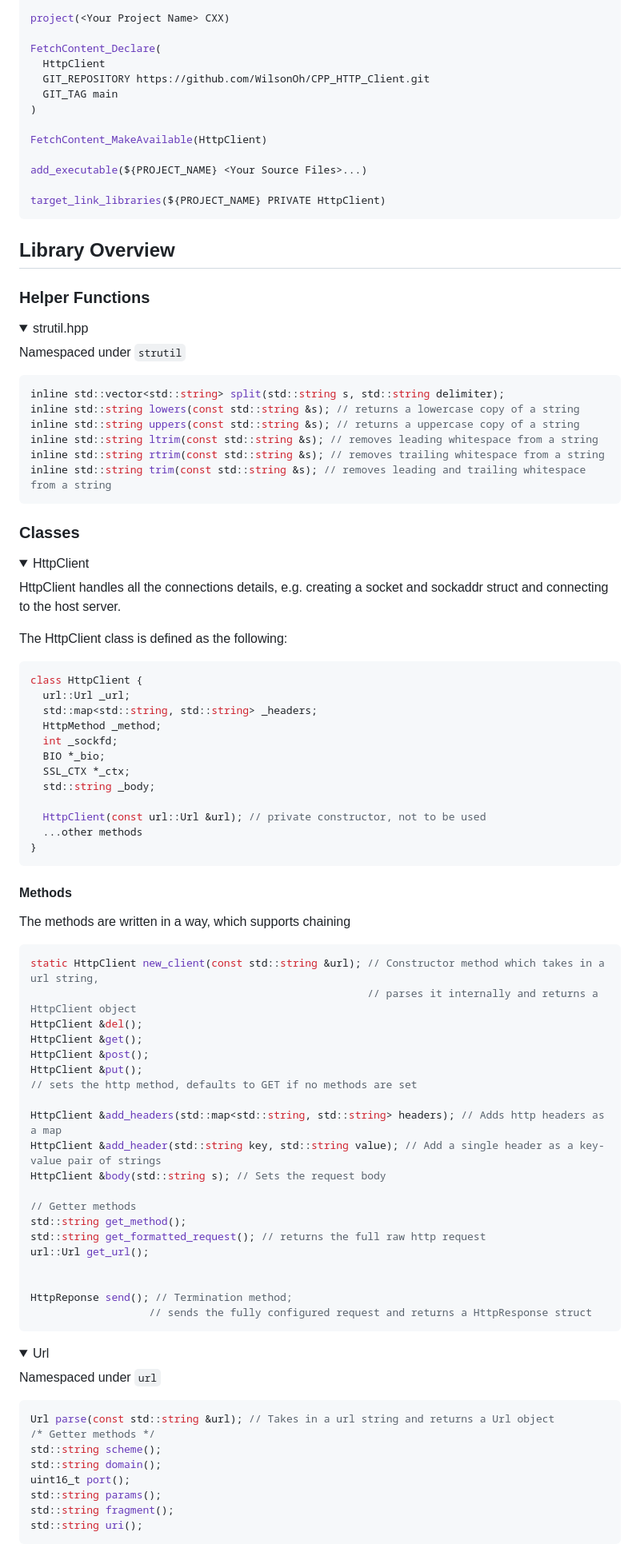
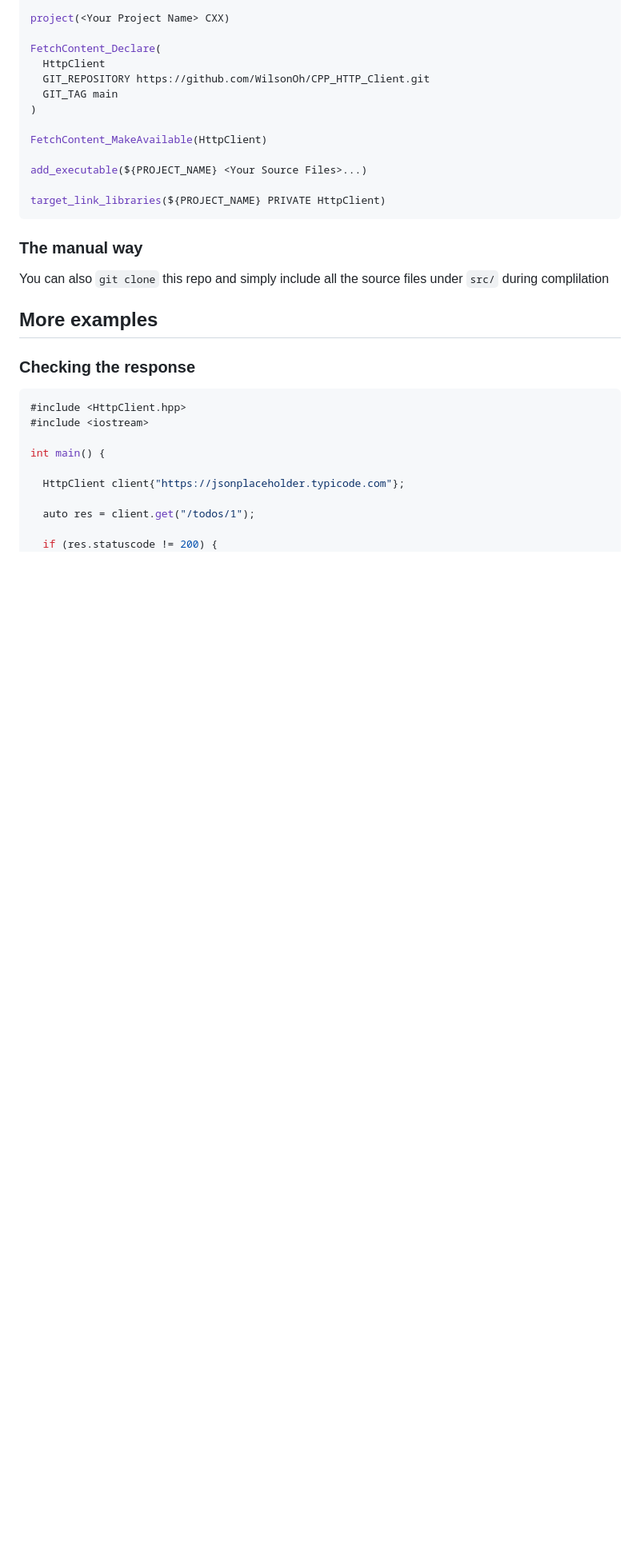
Before and after one commit to WilsonOh/CPP_HTTP_Client, a Markdown page: README.md, the part around one of its changes. Shown at 80% size. GitHub-like rendering; folded sections open; blank space fills up the shorter version.

````diff
--- a/README.md
+++ b/README.md
@@ -52,94 +73,19 @@ add_executable(${PROJECT_NAME} <Your Source Files>...)
 target_link_libraries(${PROJECT_NAME} PRIVATE HttpClient)
 ```
 
-## Library Overview
+### The manual way
+You can also `git clone` this repo and simply include all the source files under `src/` during complilation
 
-### Helper Functions
+## More examples
 
-<details>
-<summary>strutil.hpp</summary>
+### Checking the response
+```cpp
+#include <HttpClient.hpp>
+#include <iostream>
 
-Namespaced under `strutil`
+int main() {
 
-```cpp
-inline std::vector<std::string> split(std::string s, std::string delimiter);
-inline std::string lowers(const std::string &s); // returns a lowercase copy of a string
-inline std::string uppers(const std::string &s); // returns a uppercase copy of a string
-inline std::string ltrim(const std::string &s); // removes leading whitespace from a string
-inline std::string rtrim(const std::string &s); // removes trailing whitespace from a string
-inline std::string trim(const std::string &s); // removes leading and trailing whitespace from a string
-```
+  HttpClient client{"https://jsonplaceholder.typicode.com"};
 
-</details>
+  auto res = client.get("/todos/1");
 
-### Classes
-
-<details>
-
-<summary>HttpClient</summary>
-
-HttpClient handles all the connections details, e.g. creating a socket and sockaddr struct and connecting to the host server.<br>
-
-The HttpClient class is defined as the following:
-
-```cpp
-class HttpClient {
-  url::Url _url;
-  std::map<std::string, std::string> _headers;
-  HttpMethod _method;
-  int _sockfd;
-  BIO *_bio;
-  SSL_CTX *_ctx;
-  std::string _body;
-
-  HttpClient(const url::Url &url); // private constructor, not to be used
-  ...other methods
-}
-```
-
-#### Methods
-
-The methods are written in a way, which supports chaining
-
-```cpp
-static HttpClient new_client(const std::string &url); // Constructor method which takes in a url string,
-                                                      // parses it internally and returns a HttpClient object
-HttpClient &del();
-HttpClient &get();
-HttpClient &post();
-HttpClient &put();
-// sets the http method, defaults to GET if no methods are set
-
-HttpClient &add_headers(std::map<std::string, std::string> headers); // Adds http headers as a map
-HttpClient &add_header(std::string key, std::string value); // Add a single header as a key-value pair of strings
-HttpClient &body(std::string s); // Sets the request body
-
-// Getter methods
-std::string get_method();
-std::string get_formatted_request(); // returns the full raw http request
-url::Url get_url();
-
-
-HttpReponse send(); // Termination method;
-                   // sends the fully configured request and returns a HttpResponse struct
-```
-
-</details>
-
-<details>
-
-<summary>Url</summary>
-
-Namespaced under `url`
-
-```cpp
-Url parse(const std::string &url); // Takes in a url string and returns a Url object
-/* Getter methods */
-std::string scheme();
-std::string domain();
-uint16_t port();
-std::string params();
-std::string fragment();
-std::string uri();
-```
-
````
Also changed, not shown: other parts of README.md (+87 -96 lines).
